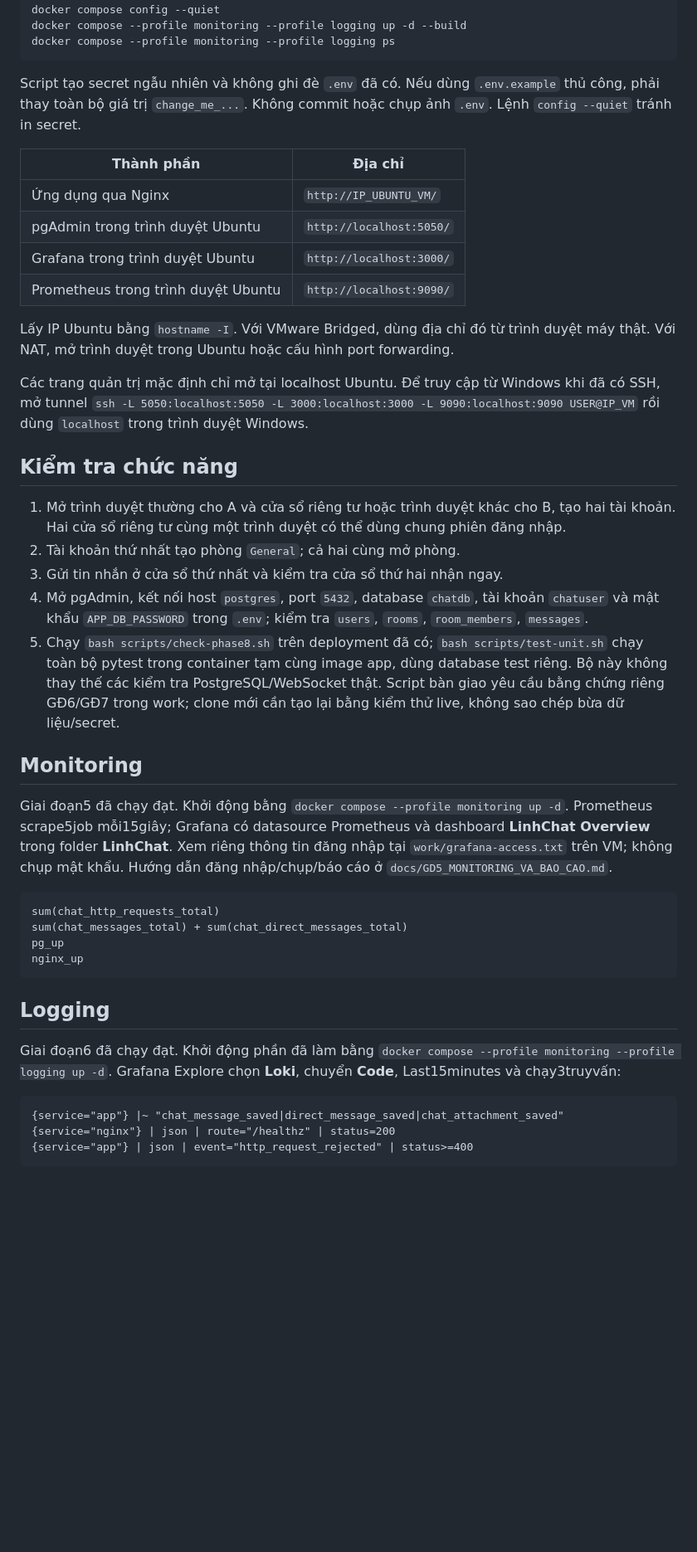
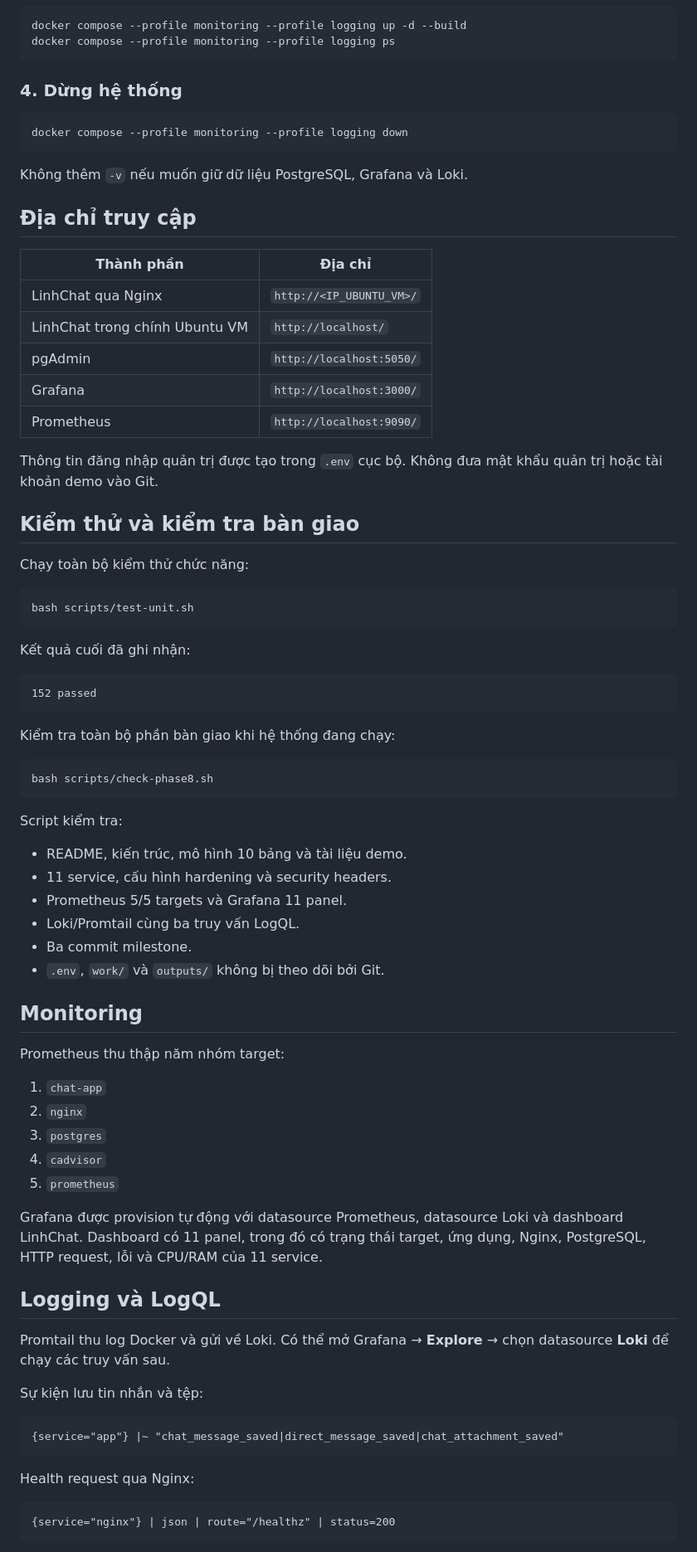
Before and after one commit to dtc245200025-sudo/DTC245200025, a Markdown page: README.md, the part around one of its changes. Shown at 83% size. Rendered like a GitHub page; blank space fills up the shorter version.

````diff
--- a/README.md
+++ b/README.md
@@ -71,42 +188,78 @@ docker compose --profile monitoring --profile logging up -d --build
 docker compose --profile monitoring --profile logging ps
 ```
 
-Script tạo secret ngẫu nhiên và không ghi đè `.env` đã có. Nếu dùng `.env.example` thủ công, phải thay toàn bộ giá trị `change_me_...`. Không commit hoặc chụp ảnh `.env`. Lệnh `config --quiet` tránh in secret.
+### 4. Dừng hệ thống
+
+```bash
+docker compose --profile monitoring --profile logging down
+```
+
+Không thêm `-v` nếu muốn giữ dữ liệu PostgreSQL, Grafana và Loki.
+
+## Địa chỉ truy cập
 
 | Thành phần | Địa chỉ |
 |---|---|
-| Ứng dụng qua Nginx | `http://IP_UBUNTU_VM/` |
-| pgAdmin trong trình duyệt Ubuntu | `http://localhost:5050/` |
-| Grafana trong trình duyệt Ubuntu | `http://localhost:3000/` |
-| Prometheus trong trình duyệt Ubuntu | `http://localhost:9090/` |
+| LinhChat qua Nginx | `http://<IP_UBUNTU_VM>/` |
+| LinhChat trong chính Ubuntu VM | `http://localhost/` |
+| pgAdmin | `http://localhost:5050/` |
+| Grafana | `http://localhost:3000/` |
+| Prometheus | `http://localhost:9090/` |
 
-Lấy IP Ubuntu bằng `hostname -I`. Với VMware Bridged, dùng địa chỉ đó từ trình duyệt máy thật. Với NAT, mở trình duyệt trong Ubuntu hoặc cấu hình port forwarding.
+Thông tin đăng nhập quản trị được tạo trong `.env` cục bộ. Không đưa mật khẩu quản trị hoặc tài khoản demo vào Git.
 
-Các trang quản trị mặc định chỉ mở tại localhost Ubuntu. Để truy cập từ Windows khi đã có SSH, mở tunnel `ssh -L 5050:localhost:5050 -L 3000:localhost:3000 -L 9090:localhost:9090 USER@IP_VM` rồi dùng `localhost` trong trình duyệt Windows.
+## Kiểm thử và kiểm tra bàn giao
 
-## Kiểm tra chức năng
+Chạy toàn bộ kiểm thử chức năng:
 
-1. Mở trình duyệt thường cho A và cửa sổ riêng tư hoặc trình duyệt khác cho B, tạo hai tài khoản. Hai cửa sổ riêng tư cùng một trình duyệt có thể dùng chung phiên đăng nhập.
-2. Tài khoản thứ nhất tạo phòng `General`; cả hai cùng mở phòng.
-3. Gửi tin nhắn ở cửa sổ thứ nhất và kiểm tra cửa sổ thứ hai nhận ngay.
-4. Mở pgAdmin, kết nối host `postgres`, port `5432`, database `chatdb`, tài khoản `chatuser` và mật khẩu `APP_DB_PASSWORD` trong `.env`; kiểm tra `users`, `rooms`, `room_members`, `messages`.
-5. Chạy `bash scripts/check-phase8.sh` trên deployment đã có; `bash scripts/test-unit.sh` chạy toàn bộ pytest trong container tạm cùng image app, dùng database test riêng. Bộ này không thay thế các kiểm tra PostgreSQL/WebSocket thật. Script bàn giao yêu cầu bằng chứng riêng GĐ6/GĐ7 trong work; clone mới cần tạo lại bằng kiểm thử live, không sao chép bừa dữ liệu/secret.
+```bash
+bash scripts/test-unit.sh
+```
+
+Kết quả cuối đã ghi nhận:
+
+```text
+152 passed
+```
+
+Kiểm tra toàn bộ phần bàn giao khi hệ thống đang chạy:
+
+```bash
+bash scripts/check-phase8.sh
+```
+
+Script kiểm tra:
+
+- README, kiến trúc, mô hình 10 bảng và tài liệu demo.
+- 11 service, cấu hình hardening và security headers.
+- Prometheus 5/5 targets và Grafana 11 panel.
+- Loki/Promtail cùng ba truy vấn LogQL.
+- Ba commit milestone.
+- `.env`, `work/` và `outputs/` không bị theo dõi bởi Git.
 
 ## Monitoring
 
-Giai đoạn5 đã chạy đạt. Khởi động bằng `docker compose --profile monitoring up -d`. Prometheus scrape5job mỗi15giây; Grafana có datasource Prometheus và dashboard **LinhChat Overview** trong folder **LinhChat**. Xem riêng thông tin đăng nhập tại `work/grafana-access.txt` trên VM; không chụp mật khẩu. Hướng dẫn đăng nhập/chụp/báo cáo ở `docs/GD5_MONITORING_VA_BAO_CAO.md`.
+Prometheus thu thập năm nhóm target:
 
-```promql
-sum(chat_http_requests_total)
-sum(chat_messages_total) + sum(chat_direct_messages_total)
-pg_up
-nginx_up
-```
+1. `chat-app`
+2. `nginx`
+3. `postgres`
+4. `cadvisor`
+5. `prometheus`
 
-## Logging
+Grafana được provision tự động với datasource Prometheus, datasource Loki và dashboard LinhChat. Dashboard có 11 panel, trong đó có trạng thái target, ứng dụng, Nginx, PostgreSQL, HTTP request, lỗi và CPU/RAM của 11 service.
 
-Giai đoạn6 đã chạy đạt. Khởi động phần đã làm bằng `docker compose --profile monitoring --profile logging up -d`. Grafana Explore chọn **Loki**, chuyển **Code**, Last15minutes và chạy3truyvấn:
+## Logging và LogQL
+
+Promtail thu log Docker và gửi về Loki. Có thể mở Grafana → **Explore** → chọn datasource **Loki** để chạy các truy vấn sau.
+
+Sự kiện lưu tin nhắn và tệp:
 
 ```logql
 {service="app"} |~ "chat_message_saved|direct_message_saved|chat_attachment_saved"
+```
+
+Health request qua Nginx:
+
+```logql
 {service="nginx"} | json | route="/healthz" | status=200
````
Also changed, not shown: other parts of README.md (+240 -59 lines).
